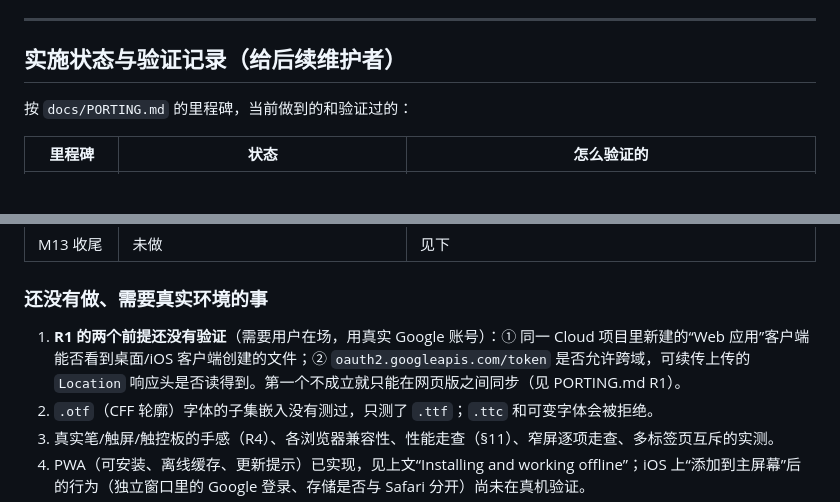
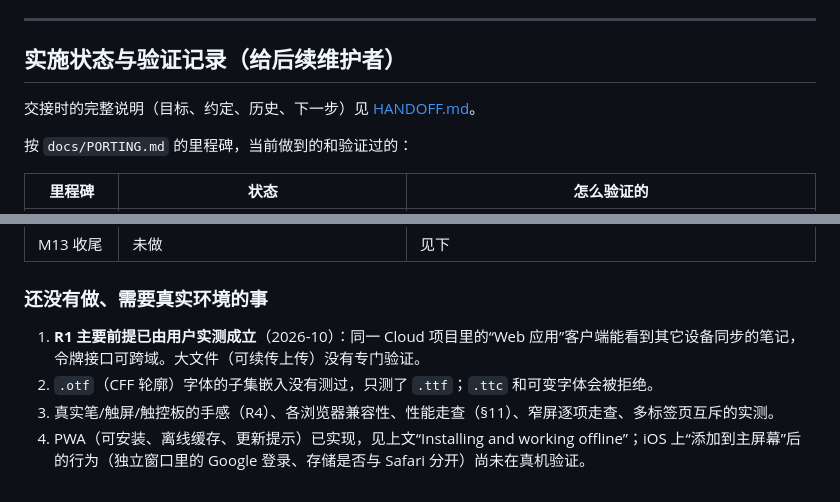
Before and after one commit to LoveProgramming-cc/Inkpad-Web, a Markdown page: README.md, 2 parts joined by grey strips. Drawn GitHub-style; blank space fills up the shorter version.

Commit message:
Add a handoff note: goals, agreements, history and what is left
Co-Authored-By: Claude Opus 5.5 <noreply@anthropic.com>

```diff
--- a/README.md
+++ b/README.md
@@ -68,6 +68,8 @@ GPL-3.0-or-later; see `LICENSE`. Third-party code is listed in `THIRD-PARTY-NOTI
 
 ## 实施状态与验证记录（给后续维护者）
 
+交接时的完整说明（目标、约定、历史、下一步）见 [HANDOFF.md](HANDOFF.md)。
+
 按 `docs/PORTING.md` 的里程碑，当前做到的和验证过的：
 
 | 里程碑 | 状态 | 怎么验证的 |
@@ -86,7 +88,7 @@ GPL-3.0-or-later; see `LICENSE`. Third-party code is listed in `THIRD-PARTY-NOTI
 
 ### 还没有做、需要真实环境的事
 
-1. **R1 的两个前提还没有验证**（需要用户在场，用真实 Google 账号）：① 同一 Cloud 项目里新建的“Web 应用”客户端能否看到桌面/iOS 客户端创建的文件；② `oauth2.googleapis.com/token` 是否允许跨域，可续传上传的 `Location` 响应头是否读得到。第一个不成立就只能在网页版之间同步（见 PORTING.md R1）。
+1. **R1 主要前提已由用户实测成立**（2026-10）：同一 Cloud 项目里的“Web 应用”客户端能看到其它设备同步的笔记，令牌接口可跨域。大文件（可续传上传）没有专门验证。
 2. `.otf`（CFF 轮廓）字体的子集嵌入没有测过，只测了 `.ttf`；`.ttc` 和可变字体会被拒绝。
 3. 真实笔/触屏/触控板的手感（R4）、各浏览器兼容性、性能走查（§11）、窄屏逐项走查、多标签页互斥的实测。
 4. PWA（可安装、离线缓存、更新提示）已实现，见上文“Installing and working offline”；iOS 上“添加到主屏幕”后的行为（独立窗口里的 Google 登录、存储是否与 Safari 分开）尚未在真机验证。
```
Also changed, not shown: HANDOFF.md (added, +117 -0 lines).
